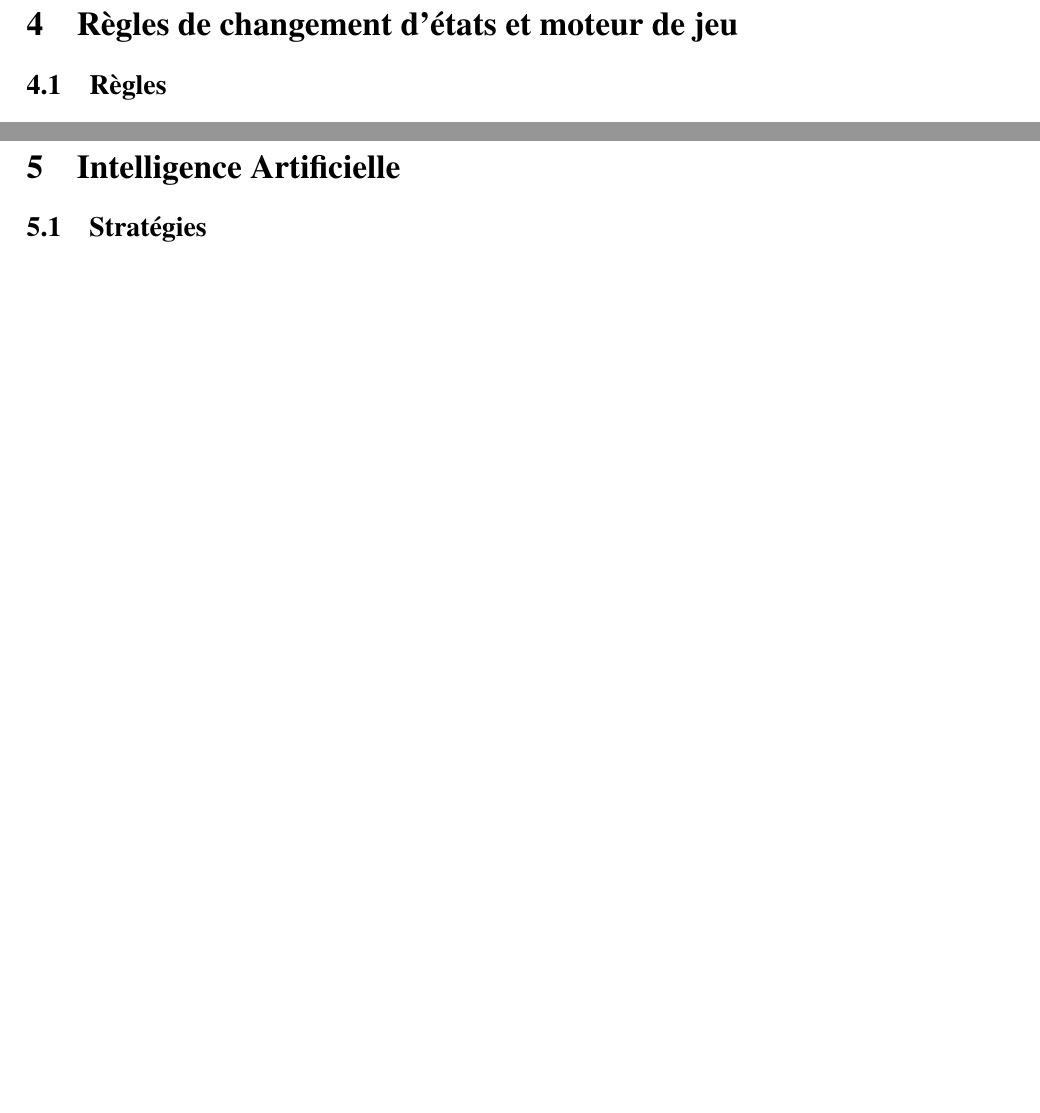
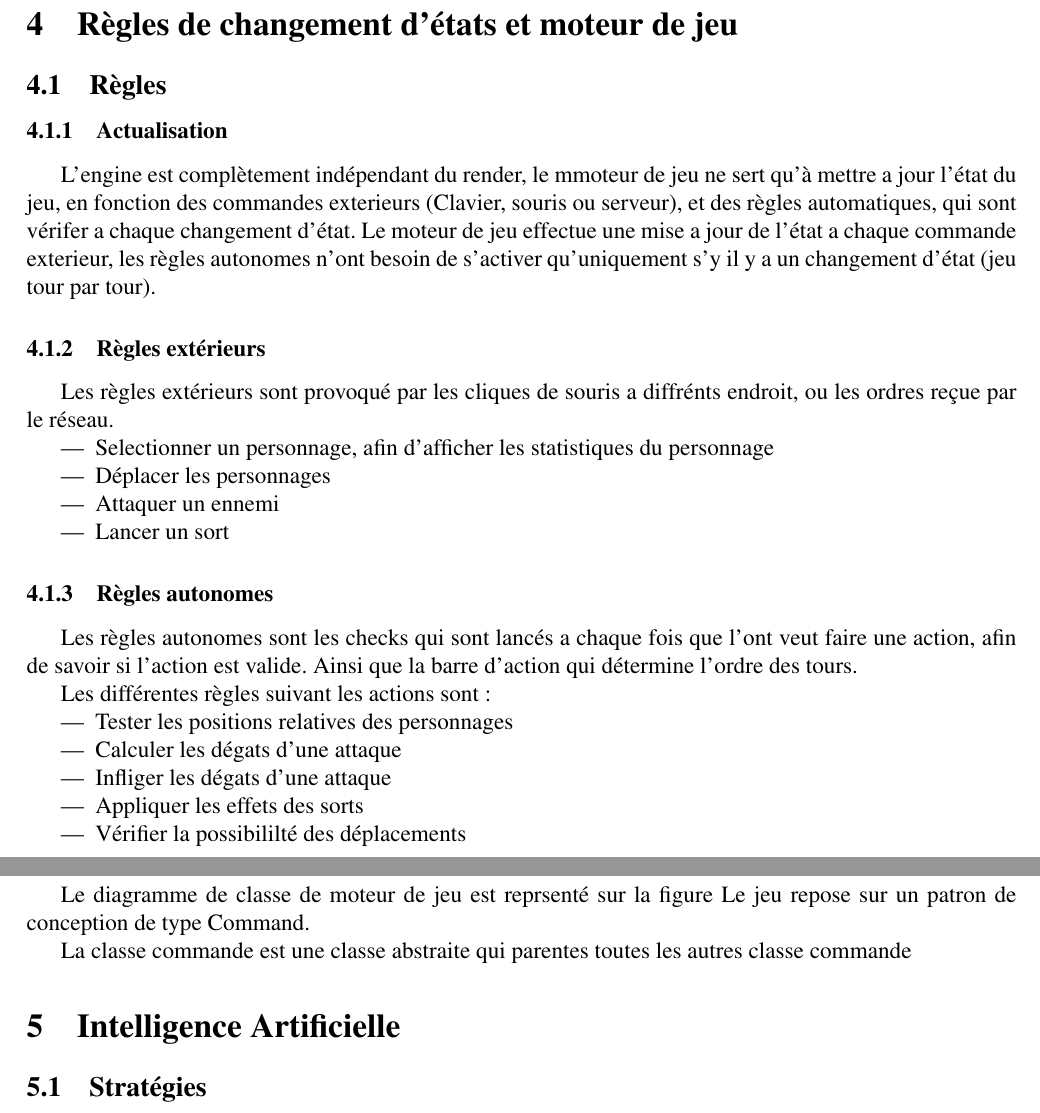
Before and after one commit to aohouta/PLT, a LaTeX document (rapport/Rapport.tex): two parts of pages 8 and 9 of 11, joined at a grey line, cut so that both start at the same text, the shorter picture padded with empty space. Compiled offline with pdfLaTeX.

Commit message:
Debut rapport et principe engine

```diff
--- a/rapport/Rapport.tex
+++ b/rapport/Rapport.tex
@@ -228,8 +228,51 @@ et de permettre une transparence sur l'utilisation des variables et de leur diff
 
 \subsection{Règles}
 
+\subsubsection{Actualisation}
+
+L'engine est complètement indépendant du render, le mmoteur de jeu
+ne sert qu'à mettre a jour l'état du jeu, en fonction des commandes exterieurs
+(Clavier, souris ou serveur), et des règles automatiques, qui sont vérifer a chaque
+changement d'état. Le moteur de jeu effectue une mise a jour de l'état a chaque
+commande exterieur, les règles autonomes n'ont besoin de s'activer qu'uniquement s'y
+il y a un changement d'état (jeu tour par tour).
+
+\subsubsection{Règles extérieurs}
+
+Les règles extérieurs sont provoqué par les cliques de souris a diffrénts endroit,
+ou les ordres reçue par le réseau.
+
+\begin{itemize}
+  \item Selectionner un personnage, afin d'afficher les statistiques du personnage
+  \item Déplacer les personnages
+  \item Attaquer un ennemi
+  \item Lancer un sort
+\end{itemize}
+
+\subsubsection{Règles autonomes}
+
+Les règles autonomes sont les checks qui sont lancés a chaque fois que l'ont veut faire
+une action, afin de savoir si l'action est valide. Ainsi que la barre d'action qui détermine
+l'ordre des tours.
+
+Les différentes règles suivant les actions sont :
+
+\begin{itemize}
+  \item Tester les positions relatives des personnages
+  \item Calculer les dégats d'une attaque
+  \item Infliger les dégats d'une attaque
+  \item Appliquer les effets des sorts
+  \item Vérifier la possibililté des déplacements
+\end{itemize}
+
 \clearpage
 \subsection{Conception logiciel}
+
+Le diagramme de classe de moteur de jeu est reprsenté sur la figure %\ref{uml:engine}.
+Le jeu repose sur un patron de conception de type Command.
+
+La classe commande est une classe abstraite qui parentes toutes les autres classe commande
+
 
 
 %\begin{landscape}
```
Also changed, not shown: rapport/Rapport.pdf.
